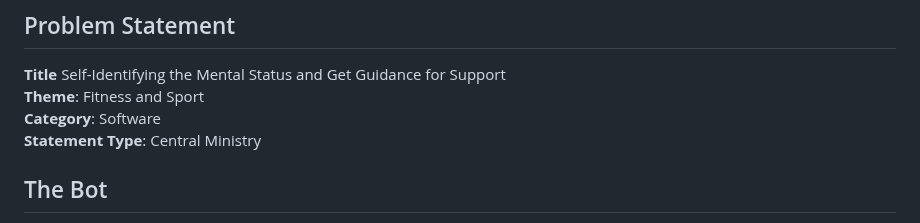
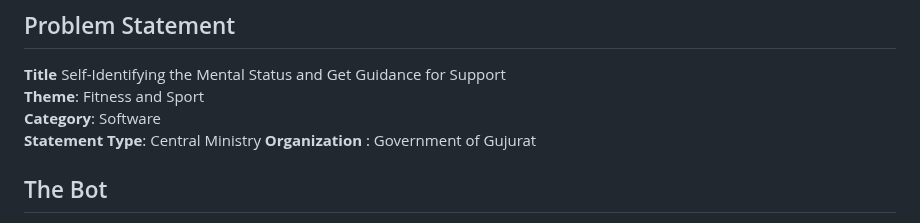
Before and after one commit to jobin2201/SIH2023, a Markdown page: Readme.md, the part around the change. Drawn GitHub-style.

```diff
--- a/Readme.md
+++ b/Readme.md
@@ -9,6 +9,7 @@ Welcome to the GitHub repository for the "Self-Identifying Mental Status and Sup
 **Theme**: Fitness and Sport
 **Category**: Software
 **Statement Type**: Central Ministry
+**Organization** : Government of Gujurat
 
 ## The Bot
 At the core of our project is an intelligent chatbot, designed to be a friendly and supportive companion for users. The chatbot is equipped with advanced natural language processing capabilities, allowing it to engage in meaningful conversations with users. It serves as a virtual mental health assistant, guiding users through self-assessment quizzes and offering personalized recommendations based on their responses. The bot is programmed to provide empathetic responses and is available 24/7 to ensure users always have access to support.
```
